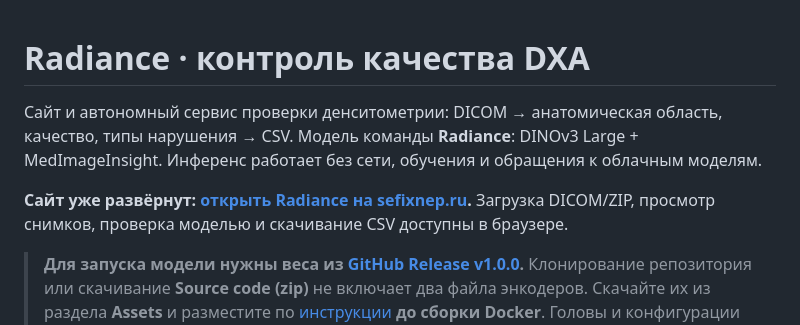
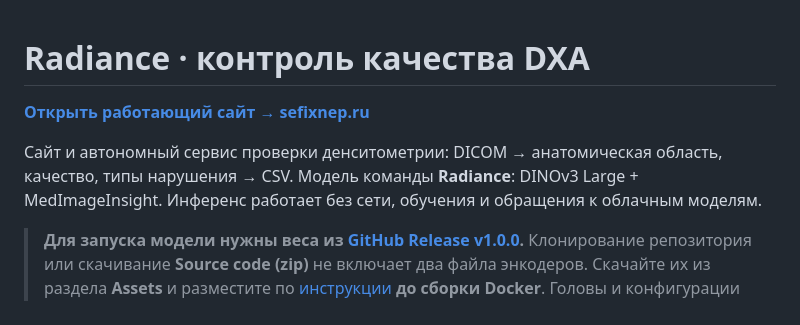
Before and after one commit to Rasdafar128/radiance-dxa-qc, a Markdown page: README.md, the part around the change. GitHub-like rendering.

Commit message:
Put hosted website link directly below README title

```diff
--- a/README.md
+++ b/README.md
@@ -1,11 +1,10 @@
 # Radiance · контроль качества DXA
+
+**[Открыть работающий сайт → sefixnep.ru](https://sefixnep.ru)**
 
 Сайт и автономный сервис проверки денситометрии: DICOM → анатомическая область,
 качество, типы нарушения → CSV. Модель команды **Radiance**: DINOv3 Large + MedImageInsight.
 Инференс работает без сети, обучения и обращения к облачным моделям.
-
-**Сайт уже развёрнут: [открыть Radiance на sefixnep.ru](https://sefixnep.ru).**
-Загрузка DICOM/ZIP, просмотр снимков, проверка моделью и скачивание CSV доступны в браузере.
 
 > **Для запуска модели нужны веса из [GitHub Release v1.0.0](https://github.com/sefixnep/LCT26/releases/tag/v1.0.0).**
 > Клонирование репозитория или скачивание **Source code (zip)** не включает два файла энкодеров.
```
